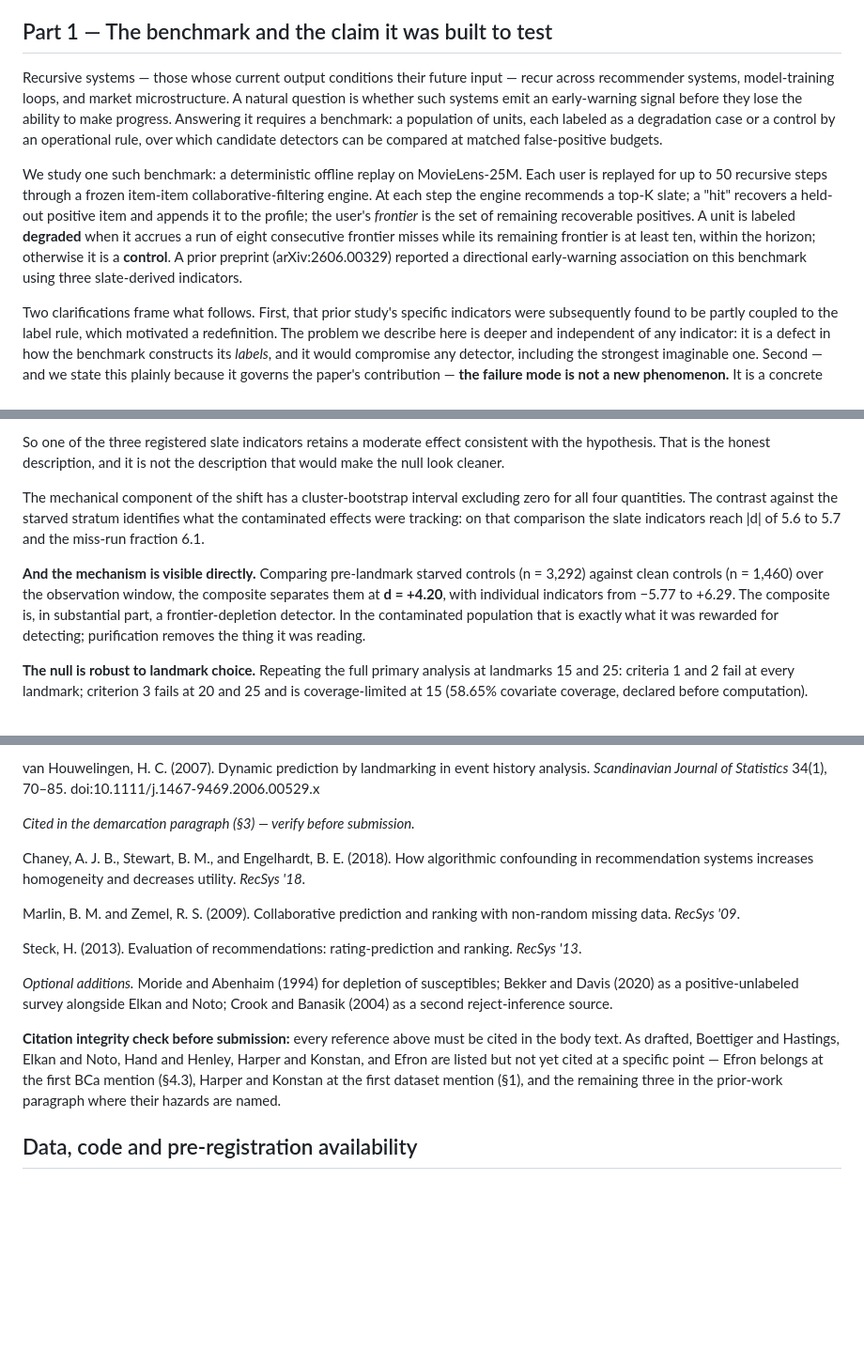
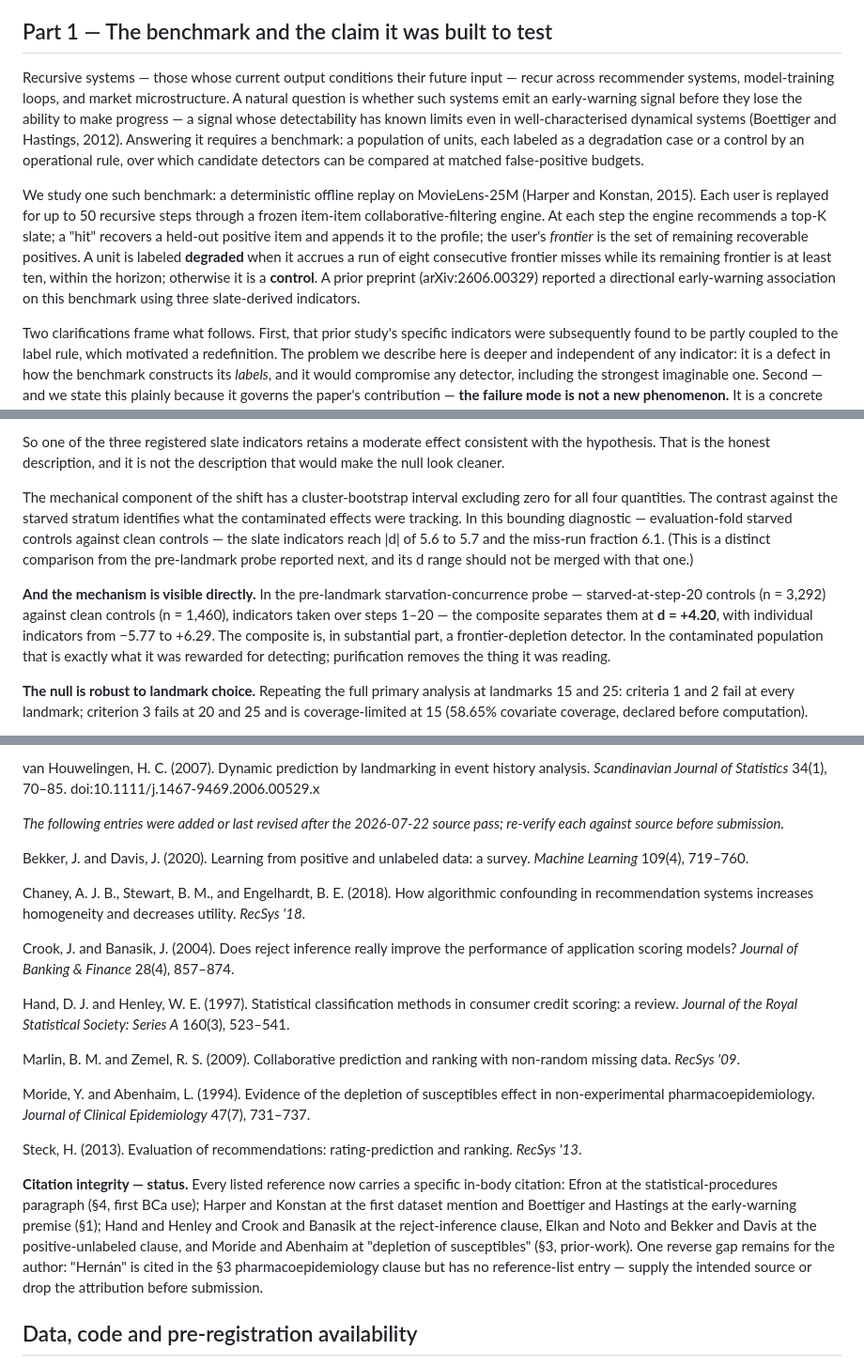
Before and after one commit to davidmullett/loopzero-paper-public, a Markdown page: manuscript_shadow_classes/paper_shadow_classes.md, 3 parts joined by grey strips. Shown at 94% size. GitHub-like rendering; blank space fills up the shorter version.

Commit message:
edit(B): citation-integrity pass + in-body B-fixes
Citations: Harper & Konstan (§1 dataset), Boettiger & Hastings (§1 early-warning
premise), Efron (§4 statistical-procedures paragraph, first BCa use), Hand &
Henley + Crook & Banasik (§3 reject inference), Elkan & Noto + Bekker & Davis
(§3 positive-unlabeled), Moride & Abenhaim (§3 depletion of susceptibles).
Reference list: added Hand & Henley and the three former 'optional additions' as
full entries in a verify-before-submission block; DOIs omitted pending source
check. Flagged reverse gap: 'Hernán' cited in §3 with no reference entry.

B-fixes: statistical-procedures paragraph (d, populations, BCa/Efron, matched
counts, z-source); permutation-entropy 0.041 sub-chance-at-all-budgets clause;
the two starved-stratum d ranges labelled to distinguish the bounding-diagnostic
contrast from the pre-landmark probe.

Co-Authored-By: Claude Opus 4.8 (1M context) <noreply@anthropic.com>

```diff
--- a/manuscript_shadow_classes/paper_shadow_classes.md
+++ b/manuscript_shadow_classes/paper_shadow_classes.md
@@ -31,11 +31,11 @@ The failure mode is not new — it is informative censoring by an absorbing comp
 
 ## Part 1 — The benchmark and the claim it was built to test
 
-Recursive systems — those whose current output conditions their future input — recur across recommender systems, model-training loops, and market microstructure. A natural question is whether such systems emit an early-warning signal before they lose the ability to make progress. Answering it requires a benchmark: a population of units, each labeled as a degradation case or a control by an operational rule, over which candidate detectors can be compared at matched false-positive budgets.
+Recursive systems — those whose current output conditions their future input — recur across recommender systems, model-training loops, and market microstructure. A natural question is whether such systems emit an early-warning signal before they lose the ability to make progress — a signal whose detectability has known limits even in well-characterised dynamical systems (Boettiger and Hastings, 2012). Answering it requires a benchmark: a population of units, each labeled as a degradation case or a control by an operational rule, over which candidate detectors can be compared at matched false-positive budgets.
 
 
 
-We study one such benchmark: a deterministic offline replay on MovieLens-25M. Each user is replayed for up to 50 recursive steps through a frozen item-item collaborative-filtering engine. At each step the engine recommends a top-K slate; a "hit" recovers a held-out positive item and appends it to the profile; the user's *frontier* is the set of remaining recoverable positives. A unit is labeled **degraded** when it accrues a run of eight consecutive frontier misses while its remaining frontier is at least ten, within the horizon; otherwise it is a **control**. A prior preprint (arXiv:2606.00329) reported a directional early-warning association on this benchmark using three slate-derived indicators.
+We study one such benchmark: a deterministic offline replay on MovieLens-25M (Harper and Konstan, 2015). Each user is replayed for up to 50 recursive steps through a frozen item-item collaborative-filtering engine. At each step the engine recommends a top-K slate; a "hit" recovers a held-out positive item and appends it to the profile; the user's *frontier* is the set of remaining recoverable positives. A unit is labeled **degraded** when it accrues a run of eight consecutive frontier misses while its remaining frontier is at least ten, within the horizon; otherwise it is a **control**. A prior preprint (arXiv:2606.00329) reported a directional early-warning association on this benchmark using three slate-derived indicators.
 
 
 
@@ -277,11 +279,11 @@ So one of the three registered slate indicators retains a moderate effect consis
 
 
 
-The mechanical component of the shift has a cluster-bootstrap interval excluding zero for all four quantities. The contrast against the starved stratum identifies what the contaminated effects were tracking: on that comparison the slate indicators reach |d| of 5.6 to 5.7 and the miss-run fraction 6.1.
+The mechanical component of the shift has a cluster-bootstrap interval excluding zero for all four quantities. The contrast against the starved stratum identifies what the contaminated effects were tracking. In this bounding diagnostic — evaluation-fold starved controls against clean controls — the slate indicators reach |d| of 5.6 to 5.7 and the miss-run fraction 6.1. (This is a distinct comparison from the pre-landmark probe reported next, and its d range should not be merged with that one.)
 
 
 
-**And the mechanism is visible directly.** Comparing pre-landmark starved controls (n = 3,292) against clean controls (n = 1,460) over the observation window, the composite separates them at **d = +4.20**, with individual indicators from −5.77 to +6.29. The composite is, in substantial part, a frontier-depletion detector. In the contaminated population that is exactly what it was rewarded for detecting; purification removes the thing it was reading.
+**And the mechanism is visible directly.** In the pre-landmark starvation-concurrence probe — starved-at-step-20 controls (n = 3,292) against clean controls (n = 1,460), indicators taken over steps 1–20 — the composite separates them at **d = +4.20**, with individual indicators from −5.77 to +6.29. The composite is, in substantial part, a frontier-depletion detector. In the contaminated population that is exactly what it was rewarded for detecting; purification removes the thing it was reading.
 
 
 
@@ -475,7 +477,11 @@ van Houwelingen, H. C. (2007). Dynamic prediction by landmarking in event histor
 
 
 
-*Cited in the demarcation paragraph (§3) — verify before submission.*
+*The following entries were added or last revised after the 2026-07-22 source pass; re-verify each against source before submission.*
+
+
+
+Bekker, J. and Davis, J. (2020). Learning from positive and unlabeled data: a survey. *Machine Learning* 109(4), 719–760.
 
 
 
@@ -483,7 +489,19 @@ Chaney, A. J. B., Stewart, B. M., and Engelhardt, B. E. (2018). How algorithmic
 
 
 
+Crook, J. and Banasik, J. (2004). Does reject inference really improve the performance of application scoring models? *Journal of Banking & Finance* 28(4), 857–874.
+
+
+
+Hand, D. J. and Henley, W. E. (1997). Statistical classification methods in consumer credit scoring: a review. *Journal of the Royal Statistical Society: Series A* 160(3), 523–541.
+
+
+
 Marlin, B. M. and Zemel, R. S. (2009). Collaborative prediction and ranking with non-random missing data. *RecSys '09*.
+
+
+
+Moride, Y. and Abenhaim, L. (1994). Evidence of the depletion of susceptibles effect in non-experimental pharmacoepidemiology. *Journal of Clinical Epidemiology* 47(7), 731–737.
 
 
 
@@ -491,11 +509,7 @@ Steck, H. (2013). Evaluation of recommendations: rating-prediction and ranking.
 
 
 
-*Optional additions.* Moride and Abenhaim (1994) for depletion of susceptibles; Bekker and Davis (2020) as a positive-unlabeled survey alongside Elkan and Noto; Crook and Banasik (2004) as a second reject-inference source.
-
-
-
-**Citation integrity check before submission:** every reference above must be cited in the body text. As drafted, Boettiger and Hastings, Elkan and Noto, Hand and Henley, Harper and Konstan, and Efron are listed but not yet cited at a specific point — Efron belongs at the first BCa mention (§4.3), Harper and Konstan at the first dataset mention (§1), and the remaining three in the prior-work paragraph where their hazards are named.
+**Citation integrity — status.** Every listed reference now carries a specific in-body citation: Efron at the statistical-procedures paragraph (§4, first BCa use); Harper and Konstan at the first dataset mention and Boettiger and Hastings at the early-warning premise (§1); Hand and Henley and Crook and Banasik at the reject-inference clause, Elkan and Noto and Bekker and Davis at the positive-unlabeled clause, and Moride and Abenhaim at "depletion of susceptibles" (§3, prior-work). One reverse gap remains for the author: "Hernán" is cited in the §3 pharmacoepidemiology clause but has no reference-list entry — supply the intended source or drop the attribution before submission.
 
 
 
```
Also changed, not shown: other parts of manuscript_shadow_classes/paper_shadow_classes.md (+4 -2 lines).
